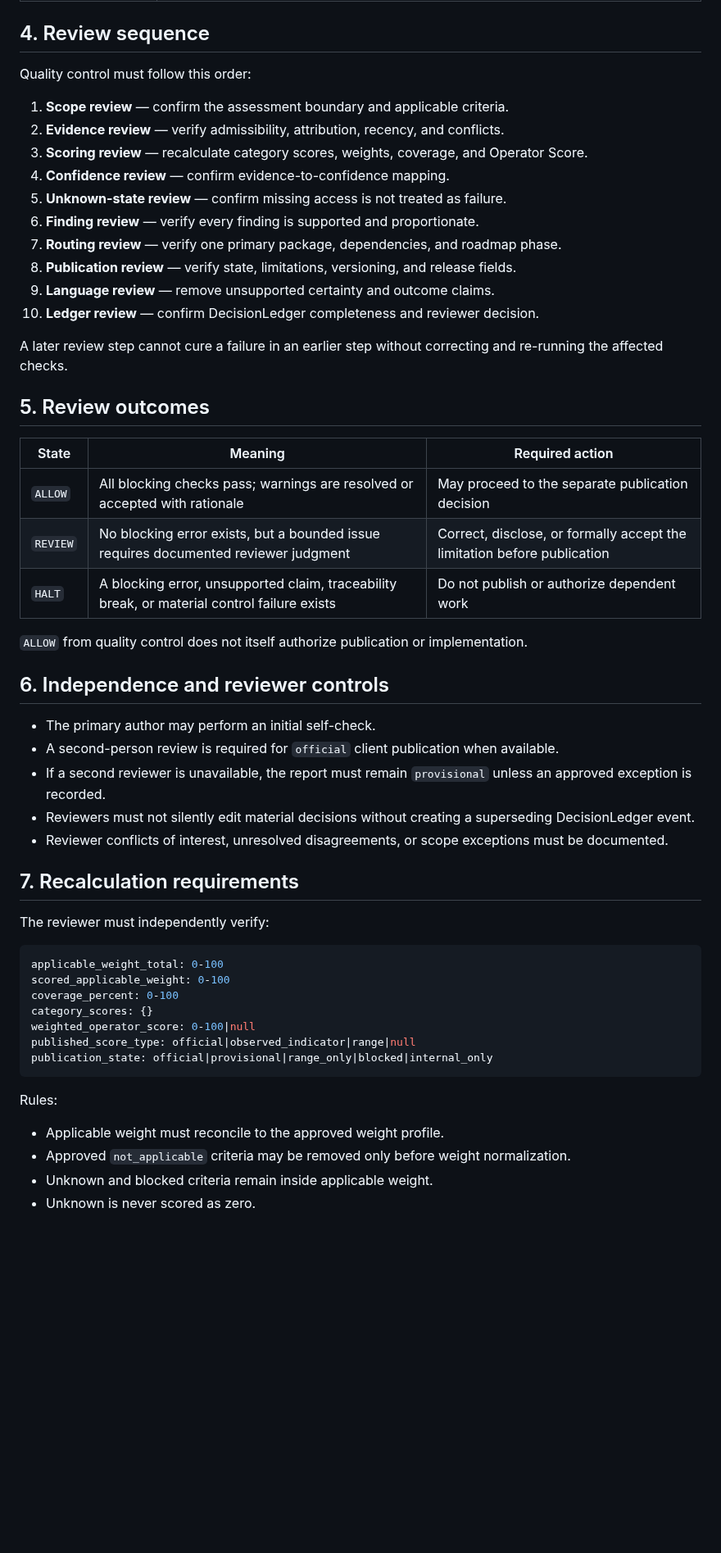
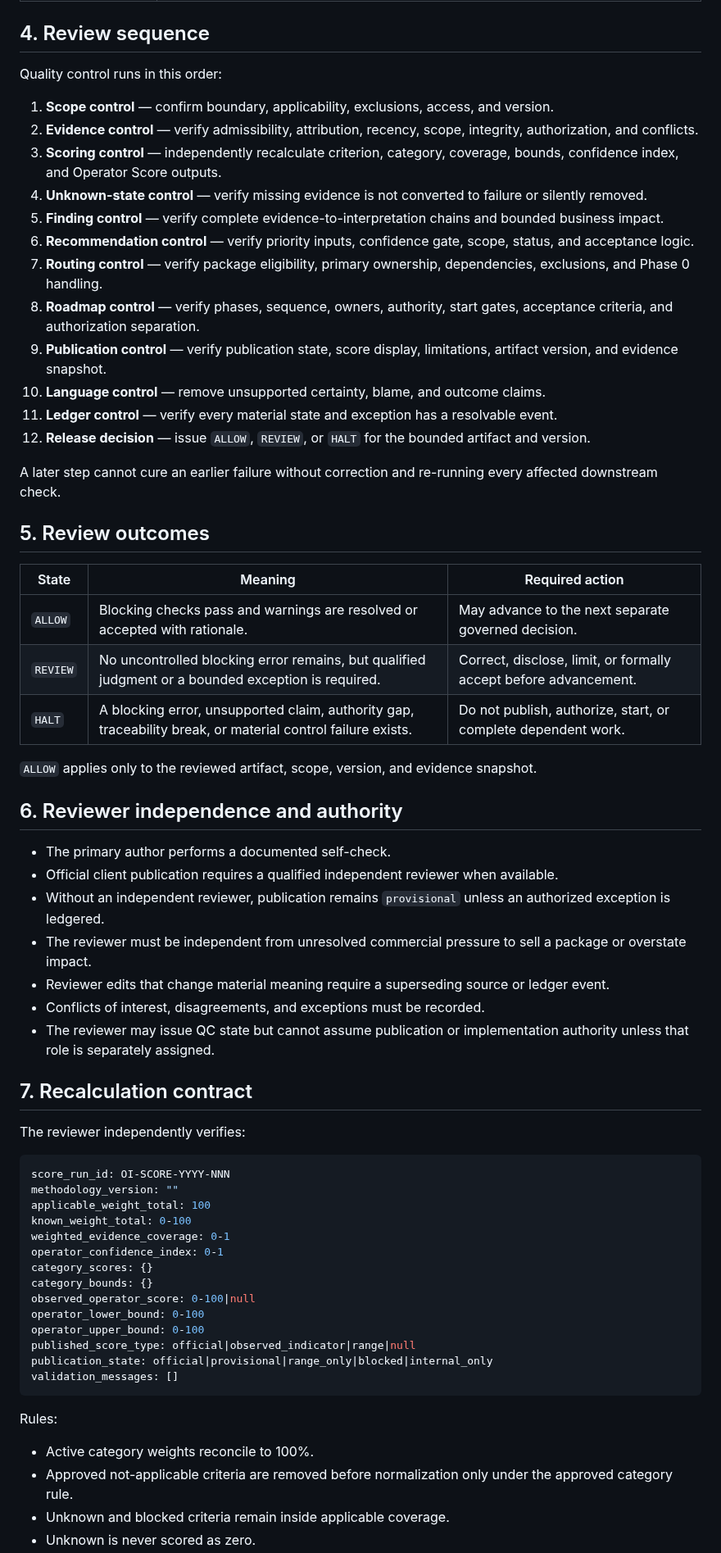
Before and after one commit to dburt-proex/operator-intelligence, a Markdown page: standards/quality-control-standard.md, the part around one of its changes. Shown at 82% size. Drawn GitHub-style; blank space fills up the shorter version.

Commit message:
Reconcile quality control release gates

````diff
--- a/standards/quality-control-standard.md
+++ b/standards/quality-control-standard.md
@@ -46,56 +47,67 @@ The quality-control review must cover:
 
 ## 4. Review sequence
 
-Quality control must follow this order:
+Quality control runs in this order:
 
-1. **Scope review** — confirm the assessment boundary and applicable criteria.
-2. **Evidence review** — verify admissibility, attribution, recency, and conflicts.
-3. **Scoring review** — recalculate category scores, weights, coverage, and Operator Score.
-4. **Confidence review** — confirm evidence-to-confidence mapping.
-5. **Unknown-state review** — confirm missing access is not treated as failure.
-6. **Finding review** — verify every finding is supported and proportionate.
-7. **Routing review** — verify one primary package, dependencies, and roadmap phase.
-8. **Publication review** — verify state, limitations, versioning, and release fields.
-9. **Language review** — remove unsupported certainty and outcome claims.
-10. **Ledger review** — confirm DecisionLedger completeness and reviewer decision.
+1. **Scope control** — confirm boundary, applicability, exclusions, access, and version.
+2. **Evidence control** — verify admissibility, attribution, recency, scope, integrity, authorization, and conflicts.
+3. **Scoring control** — independently recalculate criterion, category, coverage, bounds, confidence index, and Operator Score outputs.
+4. **Unknown-state control** — verify missing evidence is not converted to failure or silently removed.
+5. **Finding control** — verify complete evidence-to-interpretation chains and bounded business impact.
+6. **Recommendation control** — verify priority inputs, confidence gate, scope, status, and acceptance logic.
+7. **Routing control** — verify package eligibility, primary ownership, dependencies, exclusions, and Phase 0 handling.
+8. **Roadmap control** — verify phases, sequence, owners, authority, start gates, acceptance criteria, and authorization separation.
+9. **Publication control** — verify publication state, score display, limitations, artifact version, and evidence snapshot.
+10. **Language control** — remove unsupported certainty, blame, and outcome claims.
+11. **Ledger control** — verify every material state and exception has a resolvable event.
+12. **Release decision** — issue `ALLOW`, `REVIEW`, or `HALT` for the bounded artifact and version.
 
-A later review step cannot cure a failure in an earlier step without correcting and re-running the affected checks.
+A later step cannot cure an earlier failure without correction and re-running every affected downstream check.
 
 ## 5. Review outcomes
 
 | State | Meaning | Required action |
 |---|---|---|
-| `ALLOW` | All blocking checks pass; warnings are resolved or accepted with rationale | May proceed to the separate publication decision |
-| `REVIEW` | No blocking error exists, but a bounded issue requires documented reviewer judgment | Correct, disclose, or formally accept the limitation before publication |
-| `HALT` | A blocking error, unsupported claim, traceability break, or material control failure exists | Do not publish or authorize dependent work |
+| `ALLOW` | Blocking checks pass and warnings are resolved or accepted with rationale. | May advance to the next separate governed decision. |
+| `REVIEW` | No uncontrolled blocking error remains, but qualified judgment or a bounded exception is required. | Correct, disclose, limit, or formally accept before advancement. |
+| `HALT` | A blocking error, unsupported claim, authority gap, traceability break, or material control failure exists. | Do not publish, authorize, start, or complete dependent work. |
 
-`ALLOW` from quality control does not itself authorize publication or implementation.
+`ALLOW` applies only to the reviewed artifact, scope, version, and evidence snapshot.
 
-## 6. Independence and reviewer controls
+## 6. Reviewer independence and authority
 
-- The primary author may perform an initial self-check.
-- A second-person review is required for `official` client publication when available.
-- If a second reviewer is unavailable, the report must remain `provisional` unless an approved exception is recorded.
-- Reviewers must not silently edit material decisions without creating a superseding DecisionLedger event.
-- Reviewer conflicts of interest, unresolved disagreements, or scope exceptions must be documented.
+- The primary author performs a documented self-check.
+- Official client publication requires a qualified independent reviewer when available.
+- Without an independent reviewer, publication remains `provisional` unless an authorized exception is ledgered.
+- The reviewer must be independent from unresolved commercial pressure to sell a package or overstate impact.
+- Reviewer edits that change material meaning require a superseding source or ledger event.
+- Conflicts of interest, disagreements, and exceptions must be recorded.
+- The reviewer may issue QC state but cannot assume publication or implementation authority unless that role is separately assigned.
 
-## 7. Recalculation requirements
+## 7. Recalculation contract
 
-The reviewer must independently verify:
+The reviewer independently verifies:
 
 ```yaml
-applicable_weight_total: 0-100
-scored_applicable_weight: 0-100
-coverage_percent: 0-100
+score_run_id: OI-SCORE-YYYY-NNN
+methodology_version: ""
+applicable_weight_total: 100
+known_weight_total: 0-100
+weighted_evidence_coverage: 0-1
+operator_confidence_index: 0-1
 category_scores: {}
-weighted_operator_score: 0-100|null
+category_bounds: {}
+observed_operator_score: 0-100|null
+operator_lower_bound: 0-100
+operator_upper_bound: 0-100
 published_score_type: official|observed_indicator|range|null
 publication_state: official|provisional|range_only|blocked|internal_only
+validation_messages: []
 ```
 
 Rules:
 
-- Applicable weight must reconcile to the approved weight profile.
-- Approved `not_applicable` criteria may be removed only before weight normalization.
-- Unknown and blocked criteria remain inside applicable weight.
+- Active category weights reconcile to 100%.
+- Approved not-applicable criteria are removed before normalization only under the approved category rule.
+- Unknown and blocked criteria remain inside applicable coverage.
 - Unknown is never scored as zero.
````
Also changed, not shown: other parts of standards/quality-control-standard.md (+171 -92 lines).
